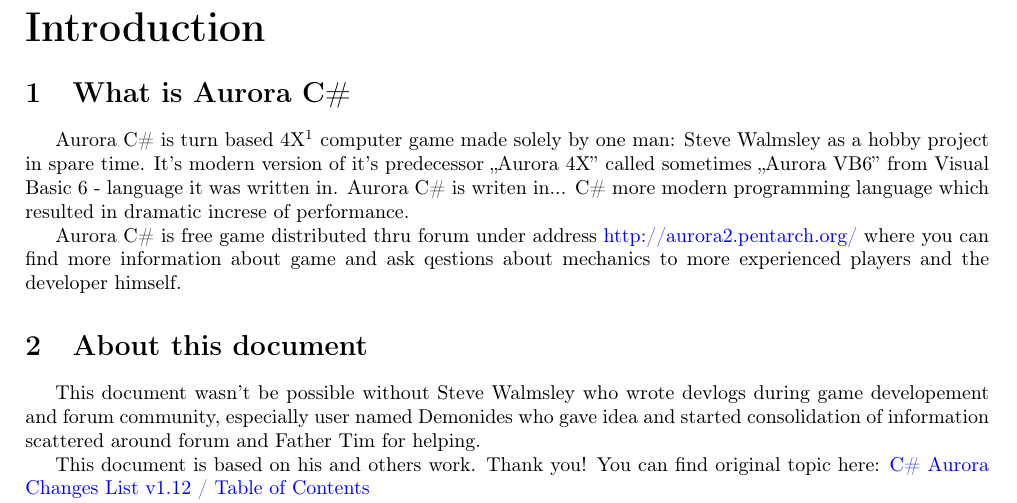
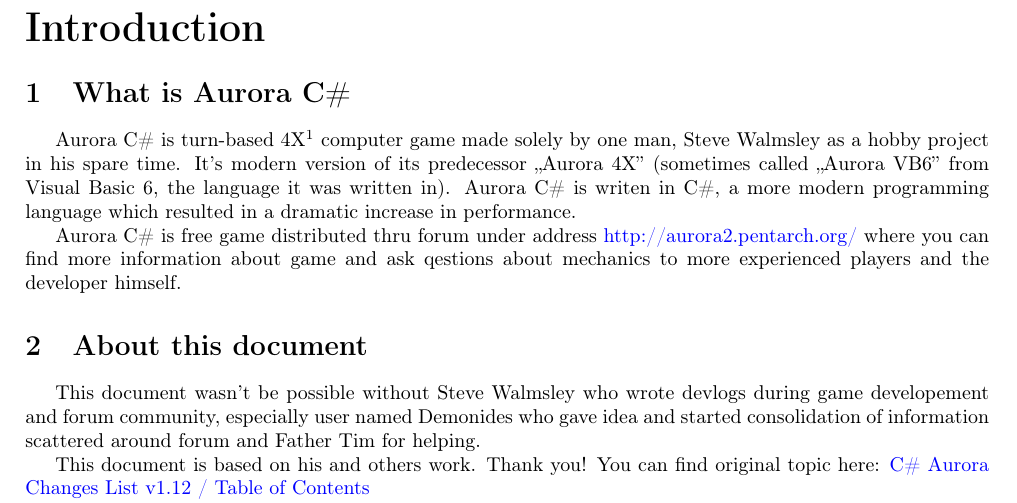
Before and after one commit to Pawel82S/Aurora-C-Sharp-manual, a LaTeX document (Aurora C# unofficial manual.tex, which reads sections/introduction/what_is_aurora_c_sharp.tex): part of page 5 of 63, cut so that both start at the same text. Compiled offline with pdfLaTeX.

Commit message:
Grammar corrections

```diff
--- a/sections/introduction/what_is_aurora_c_sharp.tex
+++ b/sections/introduction/what_is_aurora_c_sharp.tex
@@ -2,11 +2,11 @@
 
 \begin{document}
 	\section{What is Aurora C\#}
-	Aurora C\# is turn based 4X\footnote{4X - eXplore, eXpand, eXploit, eXterminate}
-	computer game made solely by one man: Steve Walmsley as a hobby project in spare time.
-	It's modern version of it's predecessor „Aurora 4X” called sometimes „Aurora VB6” from
-	Visual Basic 6 - language it was written in. Aurora C\# is writen in... C\# more modern
-	programming language which resulted in dramatic increse of performance.
+	Aurora C\# is turn-based 4X\footnote{4X - eXplore, eXpand, eXploit, eXterminate}
+	computer game made solely by one man, Steve Walmsley as a hobby project in his spare time.
+	It's modern version of its predecessor „Aurora 4X” (sometimes called „Aurora VB6” from
+	Visual Basic 6, the language it was written in). Aurora C\# is writen in C\#, a more modern
+	programming language which resulted in a dramatic increase in performance.
 
 	Aurora C\# is free game distributed thru forum under address
 	\href{http://aurora2.pentarch.org/}{http://aurora2.pentarch.org/} where you can find
```
